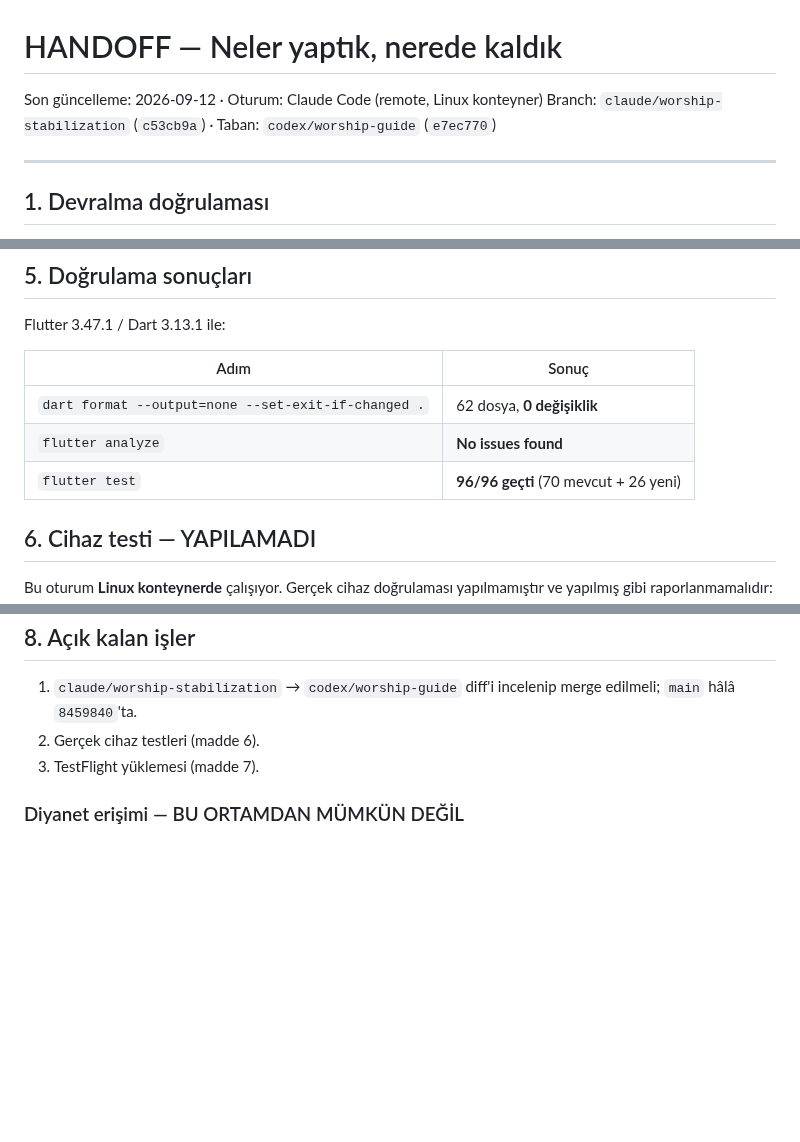
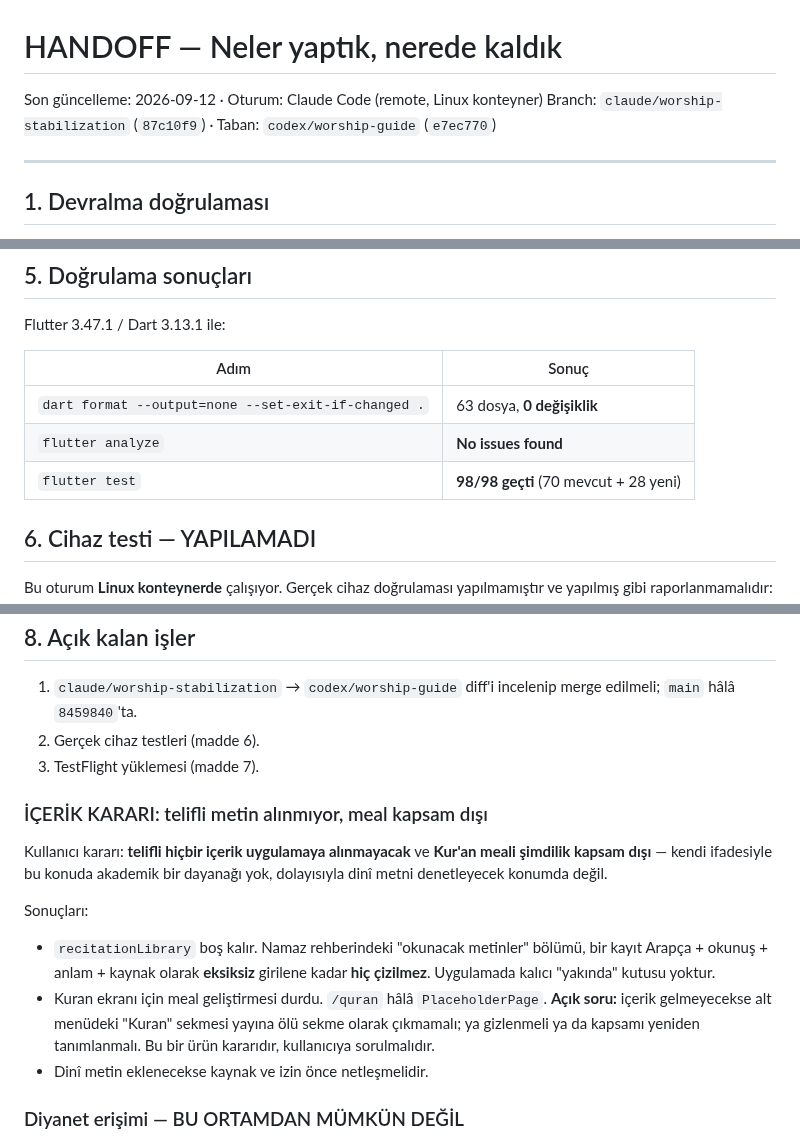
Before and after one commit to evrenaltindal-creator/dini-flutter, a Markdown page: HANDOFF.md, 3 parts joined by grey strips. Rendered like a GitHub page; blank space fills up the shorter version.

Commit message:
docs: record the content decision and the tracker date fix
Notes the user's decision that no copyrighted content enters the app and
that the Quran translation is out of scope for now, with what that means
in code: the recitation library stays empty and its section is hidden
until an entry is complete, so nothing ships as a permanent placeholder.
Flags the open product question of the now-contentless Quran tab. Updates
the branch head, counts and changed files for the tracker date fix.

Co-Authored-By: Claude Opus 5 <noreply@anthropic.com>
Claude-Session: https://claude.ai/code/session_01ArpDy876YMTtXj3vmDoW8n

```diff
--- a/HANDOFF.md
+++ b/HANDOFF.md
@@ -1,7 +1,7 @@
 # HANDOFF — Neler yaptık, nerede kaldık
 
 Son güncelleme: 2026-09-12 · Oturum: Claude Code (remote, Linux konteyner)
-Branch: `claude/worship-stabilization` (`c53cb9a`) · Taban: `codex/worship-guide` (`e7ec770`)
+Branch: `claude/worship-stabilization` (`87c10f9`) · Taban: `codex/worship-guide` (`e7ec770`)
 
 ---
 
@@ -72,9 +72,9 @@ Flutter 3.47.1 / Dart 3.13.1 ile:
 
 | Adım | Sonuç |
 | --- | --- |
-| `dart format --output=none --set-exit-if-changed .` | 62 dosya, **0 değişiklik** |
+| `dart format --output=none --set-exit-if-changed .` | 63 dosya, **0 değişiklik** |
 | `flutter analyze` | **No issues found** |
-| `flutter test` | **96/96 geçti** (70 mevcut + 26 yeni) |
+| `flutter test` | **98/98 geçti** (70 mevcut + 28 yeni) |
 
 ## 6. Cihaz testi — YAPILAMADI
 
@@ -104,6 +104,22 @@ yani elle numara seçmeye gerek yok. Tetiklenmesi kullanıcı onayı ister.
    merge edilmeli; `main` hâlâ `8459840`'ta.
 2. Gerçek cihaz testleri (madde 6).
 3. TestFlight yüklemesi (madde 7).
+### İÇERİK KARARI: telifli metin alınmıyor, meal kapsam dışı
+
+Kullanıcı kararı: **telifli hiçbir içerik uygulamaya alınmayacak** ve
+**Kur'an meali şimdilik kapsam dışı** — kendi ifadesiyle bu konuda akademik
+bir dayanağı yok, dolayısıyla dinî metni denetleyecek konumda değil.
+
+Sonuçları:
+- `recitationLibrary` boş kalır. Namaz rehberindeki "okunacak metinler"
+  bölümü, bir kayıt Arapça + okunuş + anlam + kaynak olarak **eksiksiz**
+  girilene kadar **hiç çizilmez**. Uygulamada kalıcı "yakında" kutusu yoktur.
+- Kuran ekranı için meal geliştirmesi durdu. `/quran` hâlâ `PlaceholderPage`.
+  **Açık soru:** içerik gelmeyecekse alt menüdeki "Kuran" sekmesi yayına
+  ölü sekme olarak çıkmamalı; ya gizlenmeli ya da kapsamı yeniden
+  tanımlanmalı. Bu bir ürün kararıdır, kullanıcıya sorulmalıdır.
+- Dinî metin eklenecekse kaynak ve izin önce netleşmelidir.
+
 ### Diyanet erişimi — BU ORTAMDAN MÜMKÜN DEĞİL
 
 Kullanıcı Diyanet'i kaynak olarak onayladı, ancak bu konteynerin ağ çıkış
```
Also changed, not shown: other parts of HANDOFF.md (+2 -0 lines).
